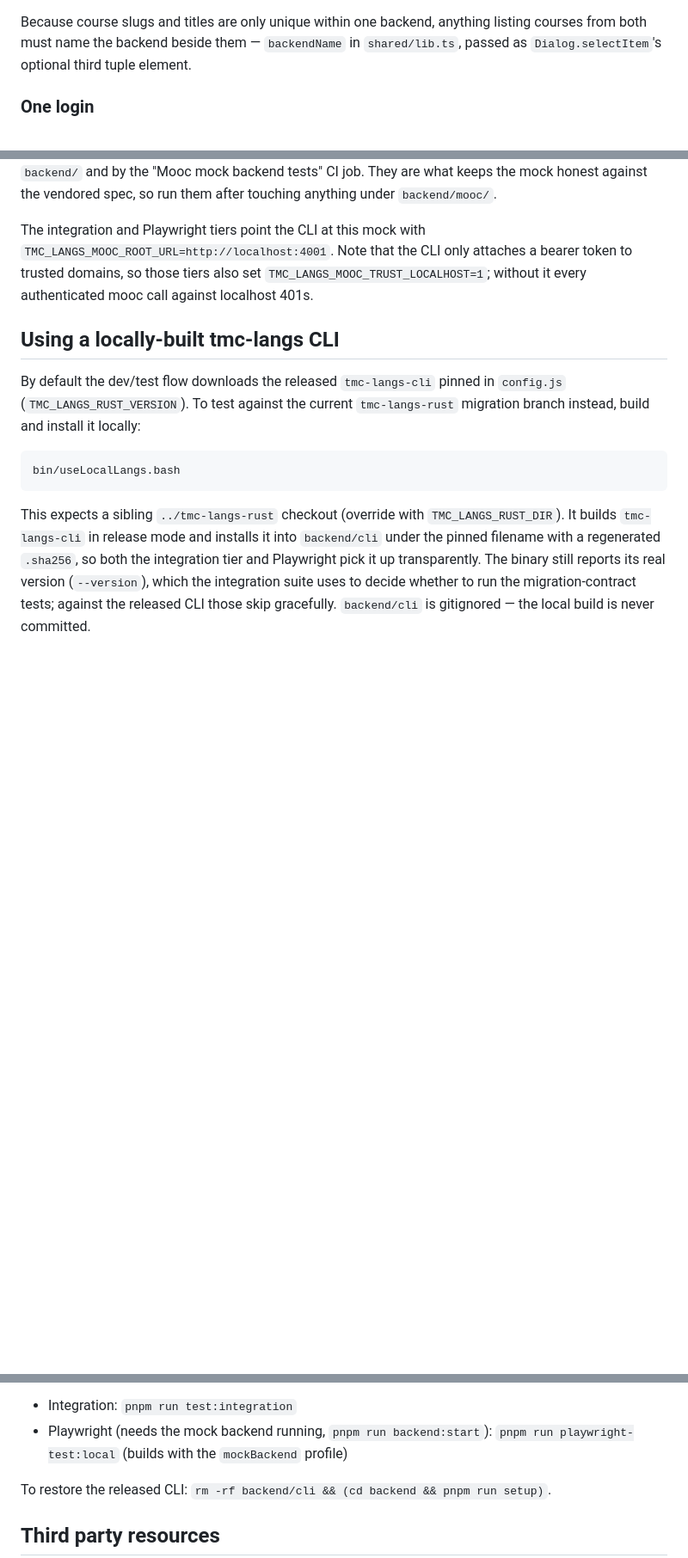
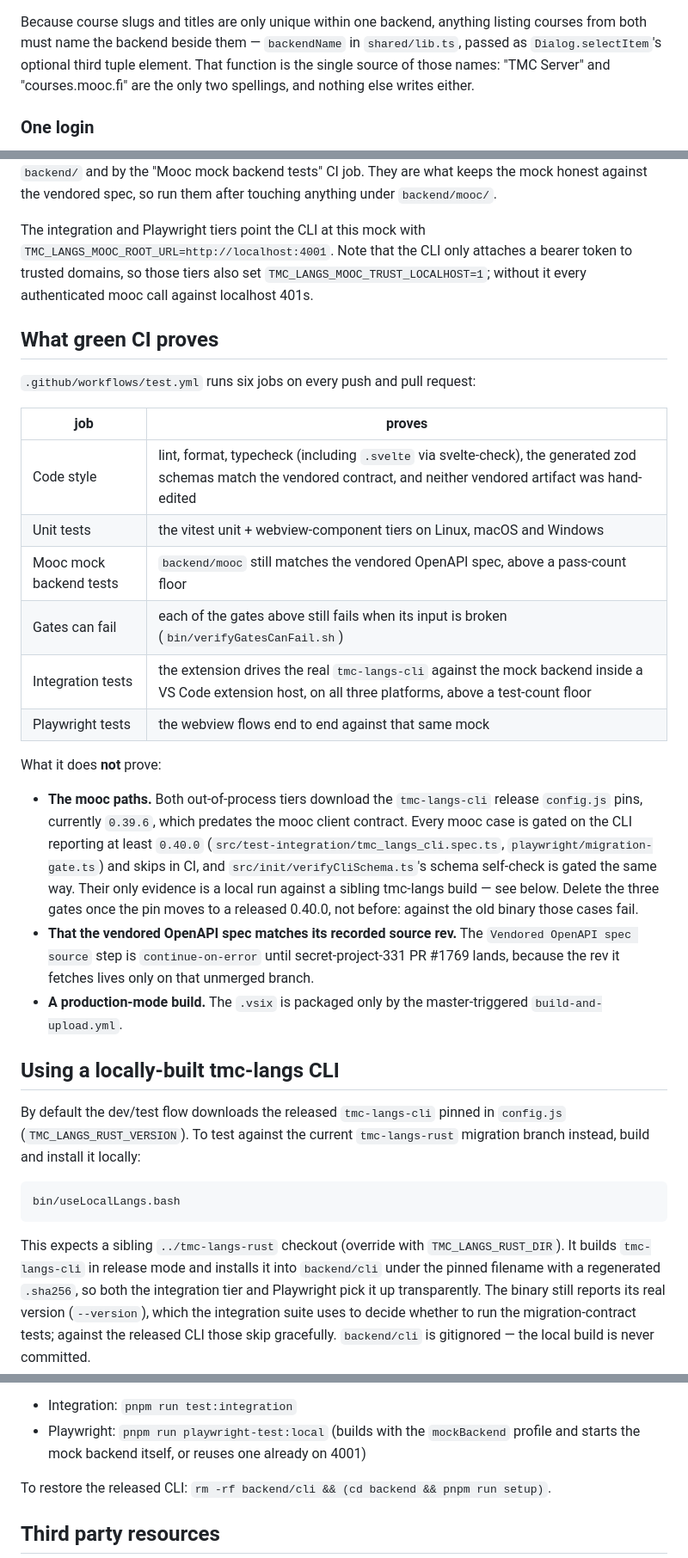
Before and after one commit to rage/tmc-vscode, a Markdown page: docs/development.md, 3 parts joined by grey strips. Shown at 86% size. GitHub-like rendering; blank space fills up the shorter version.

Commit message:
Write down what green CI proves and what it does not

```diff
--- a/docs/development.md
+++ b/docs/development.md
@@ -51,6 +51,8 @@ already satisfies the `LoggedIn` context key.
 Because course slugs and titles are only unique within one backend, anything
 listing courses from both must name the backend beside them — `backendName` in
 `shared/lib.ts`, passed as `Dialog.selectItem`'s optional third tuple element.
+That function is the single source of those names: "TMC Server" and
+"courses.mooc.fi" are the only two spellings, and nothing else writes either.
 
 ### One login
 
@@ -162,6 +177,36 @@ a bearer token to trusted domains, so those tiers also set
 `TMC_LANGS_MOOC_TRUST_LOCALHOST=1`; without it every authenticated mooc call
 against localhost 401s.
 
+## What green CI proves
+
+`.github/workflows/test.yml` runs six jobs on every push and pull request:
+
+| job                     | proves                                                                                                                                                               |
+| ----------------------- | -------------------------------------------------------------------------------------------------------------------------------------------------------------------- |
+| Code style              | lint, format, typecheck (including `.svelte` via svelte-check), the generated zod schemas match the vendored contract, and neither vendored artifact was hand-edited |
+| Unit tests              | the vitest unit + webview-component tiers on Linux, macOS and Windows                                                                                                |
+| Mooc mock backend tests | `backend/mooc` still matches the vendored OpenAPI spec, above a pass-count floor                                                                                     |
+| Gates can fail          | each of the gates above still fails when its input is broken (`bin/verifyGatesCanFail.sh`)                                                                           |
+| Integration tests       | the extension drives the real `tmc-langs-cli` against the mock backend inside a VS Code extension host, on all three platforms, above a test-count floor             |
+| Playwright tests        | the webview flows end to end against that same mock                                                                                                                  |
+
+What it does **not** prove:
+
+- **The mooc paths.** Both out-of-process tiers download the `tmc-langs-cli`
+  release `config.js` pins, currently `0.39.6`, which predates the mooc client
+  contract. Every mooc case is gated on the CLI reporting at least `0.40.0`
+  (`src/test-integration/tmc_langs_cli.spec.ts`, `playwright/migration-gate.ts`)
+  and skips in CI, and `src/init/verifyCliSchema.ts`'s schema self-check is
+  gated the same way. Their only evidence is a local run against a sibling
+  tmc-langs build — see below. Delete the three gates once the pin moves to a
+  released 0.40.0, not before: against the old binary those cases fail.
+- **That the vendored OpenAPI spec matches its recorded source rev.** The
+  `Vendored OpenAPI spec source` step is `continue-on-error` until
+  secret-project-331 PR #1769 lands, because the rev it fetches lives only on
+  that unmerged branch.
+- **A production-mode build.** The `.vsix` is packaged only by the
+  master-triggered `build-and-upload.yml`.
+
 ## Using a locally-built tmc-langs CLI
 
 By default the dev/test flow downloads the released `tmc-langs-cli` pinned in
@@ -182,8 +227,8 @@ those skip gracefully. `backend/cli` is gitignored — the local build is never
 committed.
 
 - Integration: `pnpm run test:integration`
-- Playwright (needs the mock backend running, `pnpm run backend:start`):
-  `pnpm run playwright-test:local` (builds with the `mockBackend` profile)
+- Playwright: `pnpm run playwright-test:local` (builds with the `mockBackend`
+  profile and starts the mock backend itself, or reuses one already on 4001)
 
 To restore the released CLI: `rm -rf backend/cli && (cd backend && pnpm run setup)`.
 
```
Also changed, not shown: other parts of docs/development.md (+13 -0 lines).
